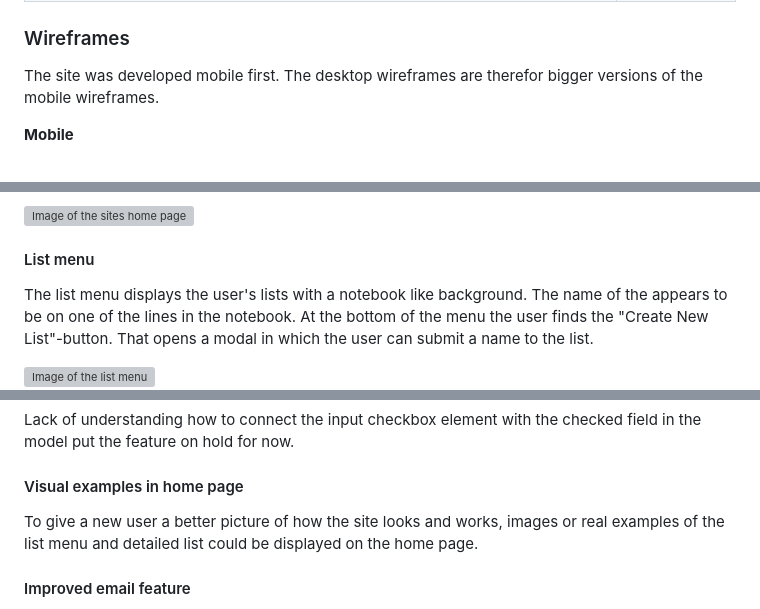
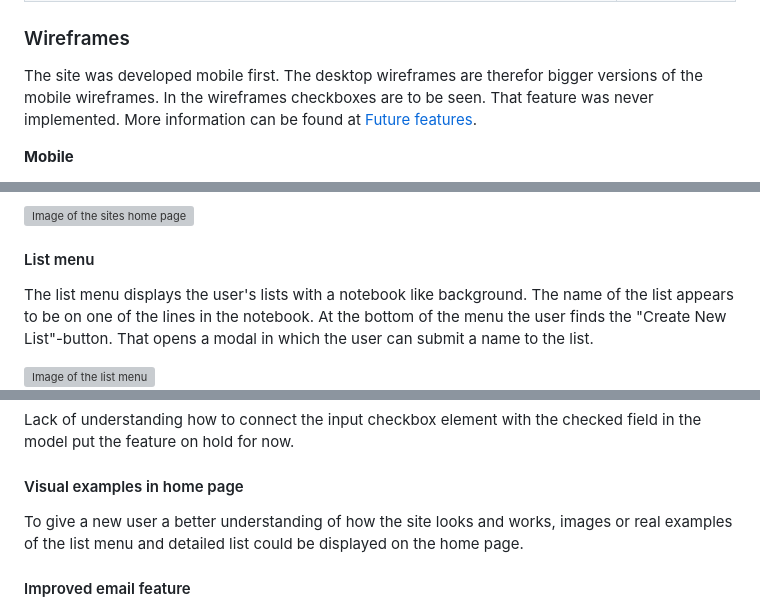
Before and after one commit to mikael-johnsson/your-shopping-list, a Markdown page: README.md, 3 parts joined by grey strips. Drawn GitHub-style; grey boxes are pictures that could not be loaded.

```diff
--- a/README.md
+++ b/README.md
@@ -93,7 +94,7 @@ The issues created for this site were labeled with the use of the MoSCoW method.
 |As an admin I can delete users so that inactive users don’t take up space in the database|SHOULD HAVE|
 
 ### Wireframes
-The site was developed mobile first. The desktop wireframes are therefor bigger versions of the mobile wireframes.
+The site was developed mobile first. The desktop wireframes are therefor bigger versions of the mobile wireframes. In the wireframes checkboxes are to be seen. That feature was never implemented. More information can be found at [Future features](#future-features).
 
 **Mobile**
 
@@ -163,7 +167,7 @@ A short text quickly explains to the user what the site can do and why it is use
 ![Image of the sites home page](static/images/documentation/home-page.jpg)
 
 #### List menu
-The list menu displays the user's lists with a notebook like background. The name of the appears to be on one of the lines in the notebook. At the bottom of the menu the user finds the "Create New List"-button. That opens a modal in which the user can submit a name to the list.
+The list menu displays the user's lists with a notebook like background. The name of the list appears to be on one of the lines in the notebook. At the bottom of the menu the user finds the "Create New List"-button. That opens a modal in which the user can submit a name to the list.
 
 ![Image of the list menu](static/images/documentation/list-menu.jpg)
 ![Image of the new list modal](static/images/documentation/new-list-modal.jpg)
@@ -201,7 +208,7 @@ Lack of understanding how to connect the input checkbox element with the checked
 
 #### Visual examples in home page
 
-To give a new user a better picture of how the site looks and works, images or real examples of the list menu and detailed list could be displayed on the home page.
+To give a new user a better understanding of how the site looks and works, images or real examples of the list menu and detailed list could be displayed on the home page.
 
 #### Improved email feature
 As of now, the email feature gives the receiver the name of the list, the list items and a custom message. Ideally the receiver would also get the notebook look that is associated with the site, in the email. The chosen email service, EmailJS, seems to lack that feature as of now.
```
Also changed, not shown: other parts of README.md (+22 -15 lines), TESTING.md (+15 -13 lines), static/images/documentation/messages.jpg (added), static/images/documentation/responsiveness.jpg (added).
